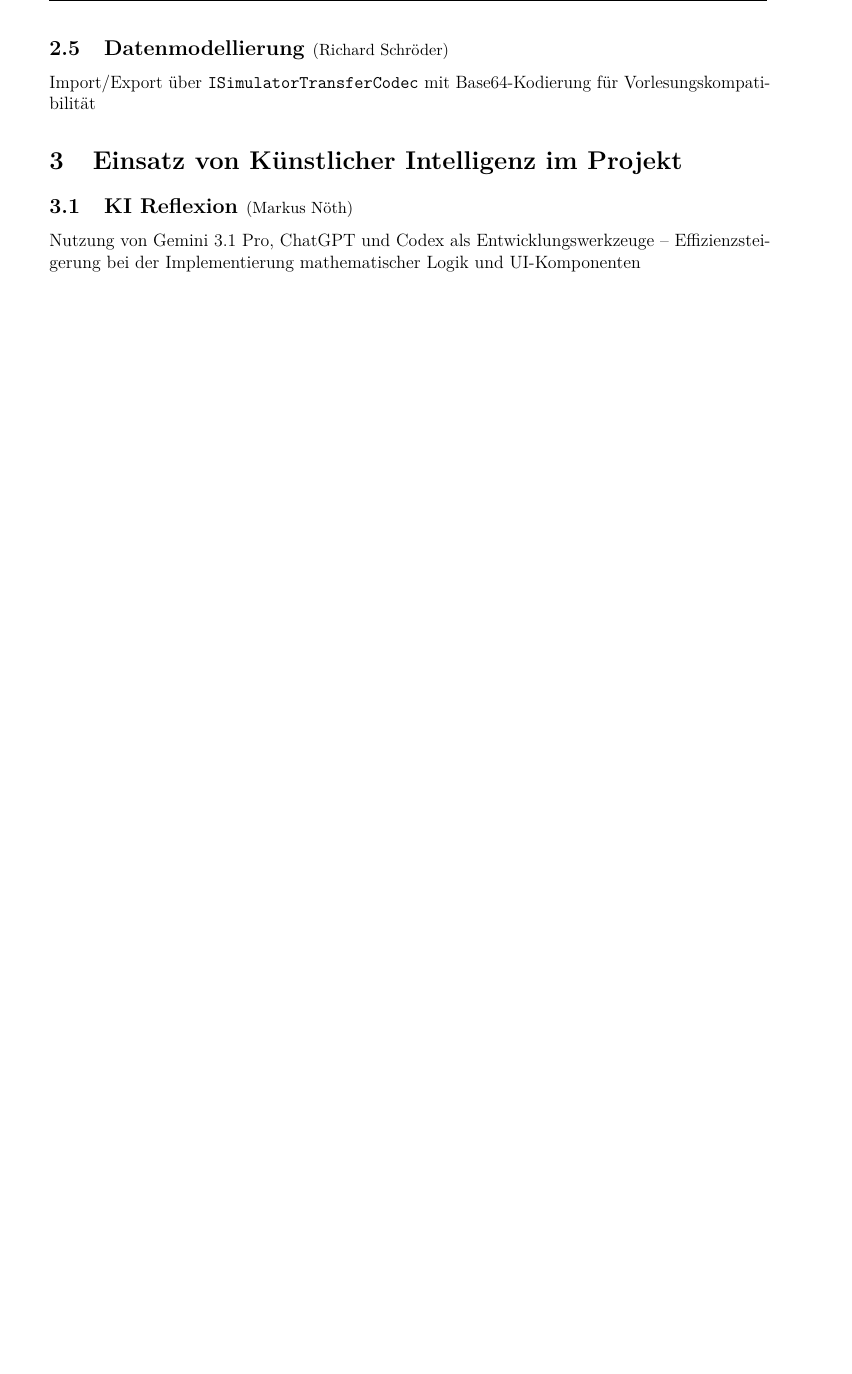
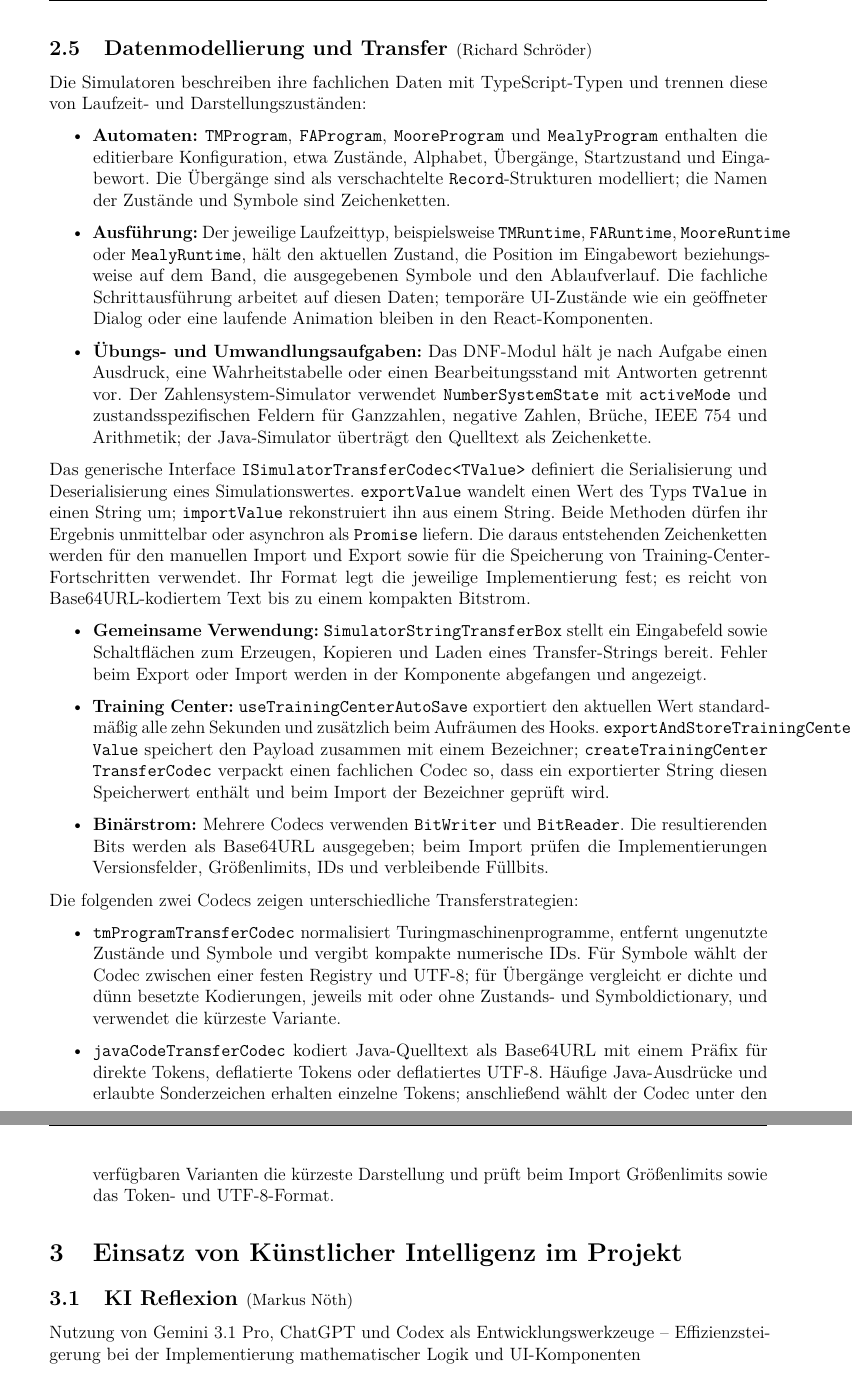
Before and after one commit to Markussus/ProjektArbeit_GI_Plattform, a LaTeX document (docs/documentation/documentation.tex, which reads docs/documentation/includes/02_Architektur/02_05.tex): part of page 7 of 29 before the commit and two parts of pages 7 and 8 of 30 after it, the two joined at a grey line, cut so that both start at the same text, the shorter picture padded with empty space. Compiled offline with pdfLaTeX.

Commit message:
docs: research in data models and transfer

```diff
--- a/docs/documentation/includes/02_Architektur/02_05.tex
+++ b/docs/documentation/includes/02_Architektur/02_05.tex
@@ -1,3 +1,24 @@
-\subNsection{1}{Datenmodellierung}{Richard Schröder}
+\subNsection{1}{Datenmodellierung und Transfer}{Richard Schröder}
 
-Import/Export über \verb|ISimulatorTransferCodec| mit Base64-Kodierung für Vorlesungskompatibilität
+Die Simulatoren beschreiben ihre fachlichen Daten mit TypeScript-Typen und trennen diese von Laufzeit- und Darstellungszuständen:
+
+\begin{itemize}
+    \item \textbf{Automaten:} \verb|TMProgram|, \verb|FAProgram|, \verb|MooreProgram| und \verb|MealyProgram| enthalten die editierbare Konfiguration, etwa Zustände, Alphabet, Übergänge, Startzustand und Eingabewort. Die Übergänge sind als verschachtelte \verb|Record|-Strukturen modelliert; die Namen der Zustände und Symbole sind Zeichenketten.
+    \item \textbf{Ausführung:} Der jeweilige Laufzeittyp, beispielsweise \verb|TMRuntime|, \verb|FARuntime|, \verb|MooreRuntime| oder \verb|MealyRuntime|, hält den aktuellen Zustand, die Position im Eingabewort beziehungsweise auf dem Band, die ausgegebenen Symbole und den Ablaufverlauf. Die fachliche Schrittausführung arbeitet auf diesen Daten; temporäre UI-Zustände wie ein geöffneter Dialog oder eine laufende Animation bleiben in den React-Komponenten.
+    \item \textbf{Übungs- und Umwandlungsaufgaben:} Das DNF-Modul hält je nach Aufgabe einen Ausdruck, eine Wahrheitstabelle oder einen Bearbeitungsstand mit Antworten getrennt vor. Der Zahlensystem-Simulator verwendet \verb|NumberSystemState| mit \verb|activeMode| und zustandsspezifischen Feldern für Ganzzahlen, negative Zahlen, Brüche, IEEE~754 und Arithmetik; der Java-Simulator überträgt den Quelltext als Zeichenkette.
+\end{itemize}
+
+Das generische Interface \verb|ISimulatorTransferCodec<TValue>| definiert die Serialisierung und Deserialisierung eines Simulationswertes. \verb|exportValue| wandelt einen Wert des Typs \verb|TValue| in einen String um; \verb|importValue| rekonstruiert ihn aus einem String. Beide Methoden dürfen ihr Ergebnis unmittelbar oder asynchron als \verb|Promise| liefern. Die daraus entstehenden Zeichenketten werden für den manuellen Import und Export sowie für die Speicherung von Training-Center-Fortschritten verwendet. Ihr Format legt die jeweilige Implementierung fest; es reicht von Base64URL-kodiertem Text bis zu einem kompakten Bitstrom.
+
+\begin{itemize}
+    \item \textbf{Gemeinsame Verwendung:} \verb|SimulatorStringTransferBox| stellt ein Eingabefeld sowie Schaltflächen zum Erzeugen, Kopieren und Laden eines Transfer-Strings bereit. Fehler beim Export oder Import werden in der Komponente abgefangen und angezeigt.
+    \item \textbf{Training Center:} \verb|useTrainingCenterAutoSave| exportiert den aktuellen Wert standardmäßig alle zehn Sekunden und zusätzlich beim Aufräumen des Hooks. \texttt{exportAndStoreTrainingCenter\allowbreak Value} speichert den Payload zusammen mit einem Bezeichner; \texttt{createTrainingCenter\allowbreak TransferCodec} verpackt einen fachlichen Codec so, dass ein exportierter String diesen Speicherwert enthält und beim Import der Bezeichner geprüft wird.
+    \item \textbf{Binärstrom:} Mehrere Codecs verwenden \verb|BitWriter| und \verb|BitReader|. Die resultierenden Bits werden als Base64URL ausgegeben; beim Import prüfen die Implementierungen Versionsfelder, Größenlimits, IDs und verbleibende Füllbits.
+\end{itemize}
+
+Die folgenden zwei Codecs zeigen unterschiedliche Transferstrategien:
+
+\begin{itemize}
+    \item \verb|tmProgramTransferCodec| normalisiert Turingmaschinenprogramme, entfernt ungenutzte Zustände und Symbole und vergibt kompakte numerische IDs. Für Symbole wählt der Codec zwischen einer festen Registry und UTF-8; für Übergänge vergleicht er dichte und dünn besetzte Kodierungen, jeweils mit oder ohne Zustands- und Symboldictionary, und verwendet die kürzeste Variante.
+    \item \verb|javaCodeTransferCodec| kodiert Java-Quelltext als Base64URL mit einem Präfix für direkte Tokens, deflatierte Tokens oder deflatiertes UTF-8. Häufige Java-Ausdrücke und erlaubte Sonderzeichen erhalten einzelne Tokens; anschließend wählt der Codec unter den verfügbaren Varianten die kürzeste Darstellung und prüft beim Import Größenlimits sowie das Token- und UTF-8-Format.
+\end{itemize}
```
Also changed, not shown: docs/documentation/documentation.pdf.
